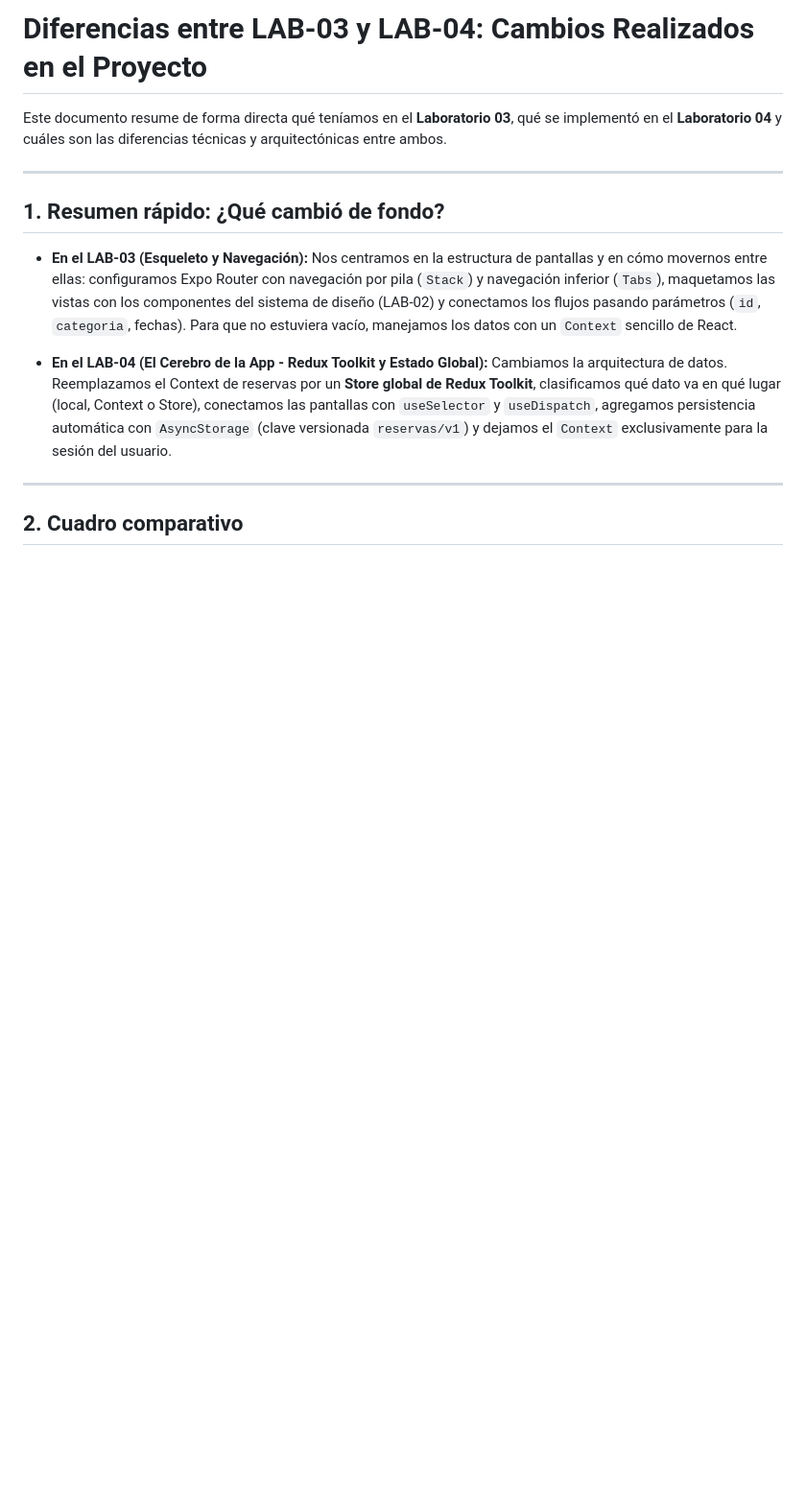
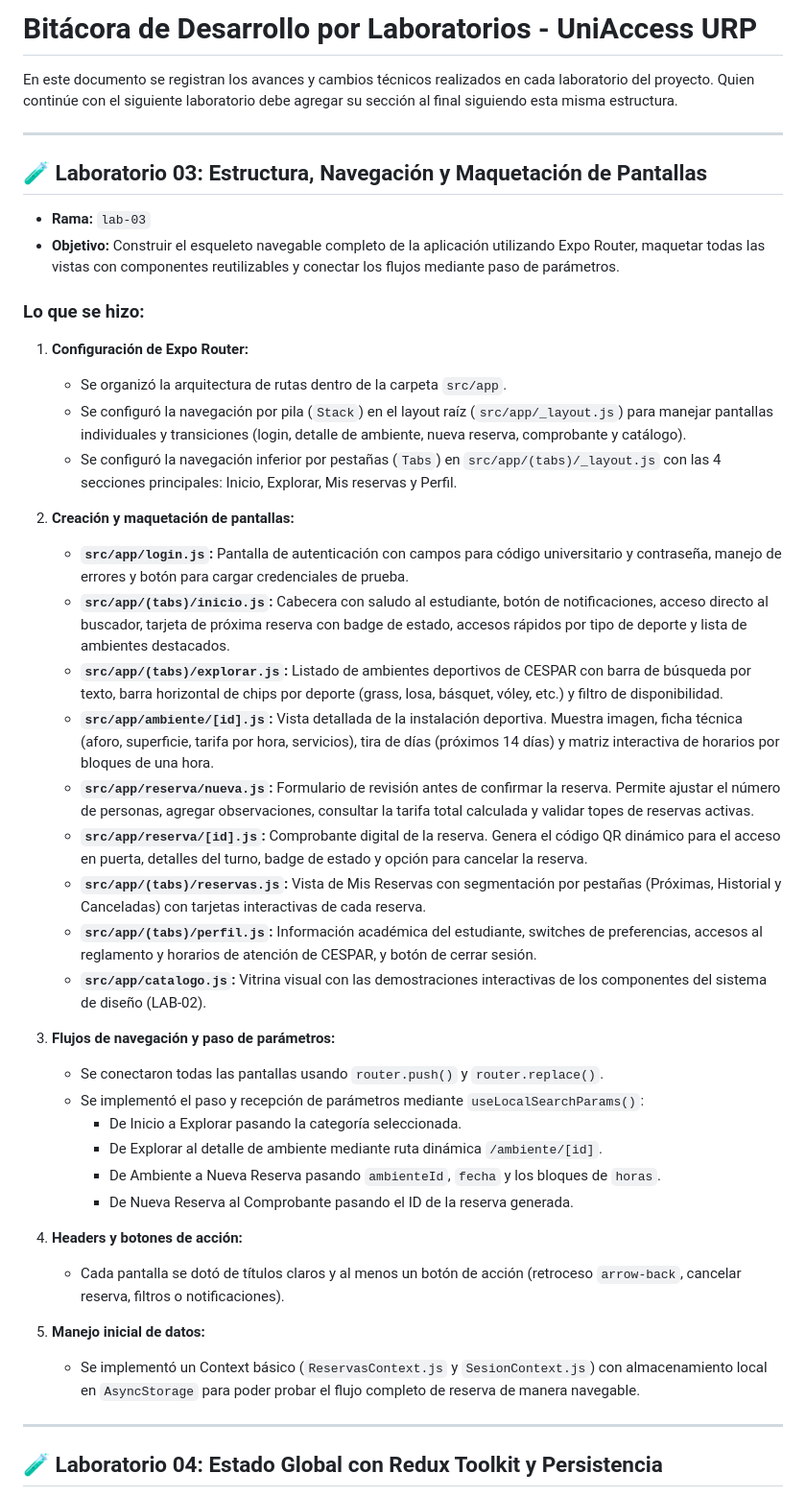
Before and after one commit to ClaudioURP/UniAccess, a Markdown page: docs/diferencias-lab03-lab04.md, the part around one of its changes. Shown at 96% size. Drawn GitHub-style; blank space fills up the shorter version.

```diff
--- a/docs/diferencias-lab03-lab04.md
+++ b/docs/diferencias-lab03-lab04.md
@@ -1,18 +1,47 @@
-# Diferencias entre LAB-03 y LAB-04: Cambios Realizados en el Proyecto
+# Bitácora de Desarrollo por Laboratorios - UniAccess URP
 
-Este documento resume de forma directa qué teníamos en el **Laboratorio 03**, qué se implementó en el **Laboratorio 04** y cuáles son las diferencias técnicas y arquitectónicas entre ambos.
+En este documento se registran los avances y cambios técnicos realizados en cada laboratorio del proyecto. Quien continúe con el siguiente laboratorio debe agregar su sección al final siguiendo esta misma estructura.
 
 ---
 
-## 1. Resumen rápido: ¿Qué cambió de fondo?
+## 🧪 Laboratorio 03: Estructura, Navegación y Maquetación de Pantallas
 
-* **En el LAB-03 (Esqueleto y Navegación):**
-  Nos centramos en la estructura de pantallas y en cómo movernos entre ellas: configuramos Expo Router con navegación por pila (`Stack`) y navegación inferior (`Tabs`), maquetamos las vistas con los componentes del sistema de diseño (LAB-02) y conectamos los flujos pasando parámetros (`id`, `categoria`, fechas). Para que no estuviera vacío, manejamos los datos con un `Context` sencillo de React.
+* **Rama:** `lab-03`
+* **Objetivo:** Construir el esqueleto navegable completo de la aplicación utilizando Expo Router, maquetar todas las vistas con componentes reutilizables y conectar los flujos mediante paso de parámetros.
 
-* **En el LAB-04 (El Cerebro de la App - Redux Toolkit y Estado Global):**
-  Cambiamos la arquitectura de datos. Reemplazamos el Context de reservas por un **Store global de Redux Toolkit**, clasificamos qué dato va en qué lugar (local, Context o Store), conectamos las pantallas con `useSelector` y `useDispatch`, agregamos persistencia automática con `AsyncStorage` (clave versionada `reservas/v1`) y dejamos el `Context` exclusivamente para la sesión del usuario.
+### Lo que se hizo:
+
+1. **Configuración de Expo Router:**
+   * Se organizó la arquitectura de rutas dentro de la carpeta `src/app`.
+   * Se configuró la navegación por pila (`Stack`) en el layout raíz (`src/app/_layout.js`) para manejar pantallas individuales y transiciones (login, detalle de ambiente, nueva reserva, comprobante y catálogo).
+   * Se configuró la navegación inferior por pestañas (`Tabs`) en `src/app/(tabs)/_layout.js` con las 4 secciones principales: Inicio, Explorar, Mis reservas y Perfil.
+
+2. **Creación y maquetación de pantallas:**
+   * **`src/app/login.js`:** Pantalla de autenticación con campos para código universitario y contraseña, manejo de errores y botón para cargar credenciales de prueba.
+   * **`src/app/(tabs)/inicio.js`:** Cabecera con saludo al estudiante, botón de notificaciones, acceso directo al buscador, tarjeta de próxima reserva con badge de estado, accesos rápidos por tipo de deporte y lista de ambientes destacados.
+   * **`src/app/(tabs)/explorar.js`:** Listado de ambientes deportivos de CESPAR con barra de búsqueda por texto, barra horizontal de chips por deporte (grass, losa, básquet, vóley, etc.) y filtro de disponibilidad.
+   * **`src/app/ambiente/[id].js`:** Vista detallada de la instalación deportiva. Muestra imagen, ficha técnica (aforo, superficie, tarifa por hora, servicios), tira de días (próximos 14 días) y matriz interactiva de horarios por bloques de una hora.
+   * **`src/app/reserva/nueva.js`:** Formulario de revisión antes de confirmar la reserva. Permite ajustar el número de personas, agregar observaciones, consultar la tarifa total calculada y validar topes de reservas activas.
+   * **`src/app/reserva/[id].js`:** Comprobante digital de la reserva. Genera el código QR dinámico para el acceso en puerta, detalles del turno, badge de estado y opción para cancelar la reserva.
+   * **`src/app/(tabs)/reservas.js`:** Vista de Mis Reservas con segmentación por pestañas (Próximas, Historial y Canceladas) con tarjetas interactivas de cada reserva.
+   * **`src/app/(tabs)/perfil.js`:** Información académica del estudiante, switches de preferencias, accesos al reglamento y horarios de atención de CESPAR, y botón de cerrar sesión.
+   * **`src/app/catalogo.js`:** Vitrina visual con las demostraciones interactivas de los componentes del sistema de diseño (LAB-02).
+
+3. **Flujos de navegación y paso de parámetros:**
+   * Se conectaron todas las pantallas usando `router.push()` y `router.replace()`.
+   * Se implementó el paso y recepción de parámetros mediante `useLocalSearchParams()`:
+     * De Inicio a Explorar pasando la categoría seleccionada.
+     * De Explorar al detalle de ambiente mediante ruta dinámica `/ambiente/[id]`.
+     * De Ambiente a Nueva Reserva pasando `ambienteId`, `fecha` y los bloques de `horas`.
+     * De Nueva Reserva al Comprobante pasando el ID de la reserva generada.
+
+4. **Headers y botones de acción:**
+   * Cada pantalla se dotó de títulos claros y al menos un botón de acción (retroceso `arrow-back`, cancelar reserva, filtros o notificaciones).
+
+5. **Manejo inicial de datos:**
+   * Se implementó un Context básico (`ReservasContext.js` y `SesionContext.js`) con almacenamiento local en `AsyncStorage` para poder probar el flujo completo de reserva de manera navegable.
 
 ---
 
-## 2. Cuadro comparativo
+## 🧪 Laboratorio 04: Estado Global con Redux Toolkit y Persistencia
 
```
Also changed, not shown: other parts of docs/diferencias-lab03-lab04.md (+63 -57 lines).
